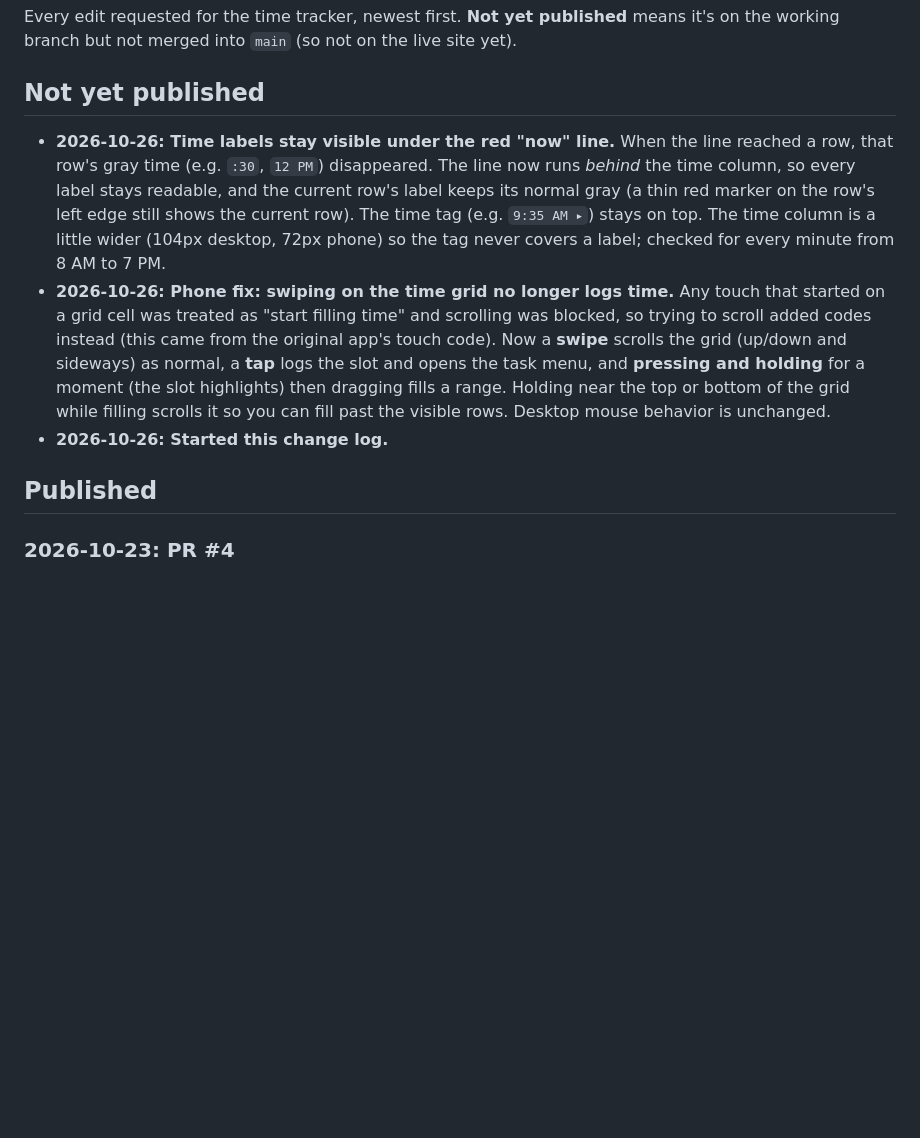
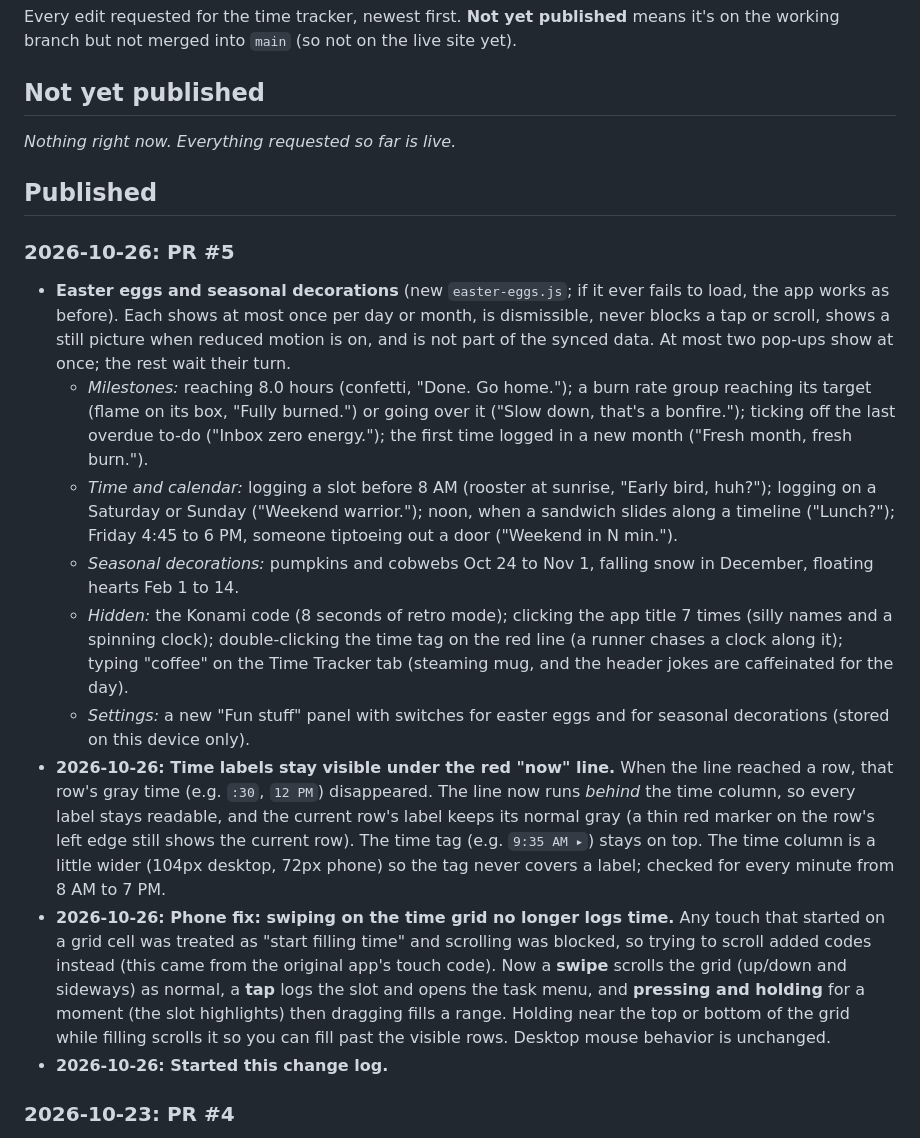
Before and after one commit to samuelrosenblumnyc-star/sam-time-tracker, a Markdown page: CHANGELOG.md, the part around the change. Rendered like a GitHub page; blank space fills up the shorter version.

Commit message:
Change log: record the easter eggs and mark everything published (PR #5)
Co-Authored-By: Claude Sonnet 5.5 <noreply@anthropic.com>
Claude-Session: https://claude.ai/code/session_01XA4hxehF18Q28rzpsECmDR

```diff
--- a/CHANGELOG.md
+++ b/CHANGELOG.md
@@ -5,11 +5,20 @@ Every edit requested for the time tracker, newest first.
 
 ## Not yet published
 
+_Nothing right now. Everything requested so far is live._
+
+## Published
+
+### 2026-10-26: PR #5
+- **Easter eggs and seasonal decorations** (new `easter-eggs.js`; if it ever fails to load, the app works as before). Each shows at most once per day or month, is dismissible, never blocks a tap or scroll, shows a still picture when reduced motion is on, and is not part of the synced data. At most two pop-ups show at once; the rest wait their turn.
+  - *Milestones:* reaching 8.0 hours (confetti, "Done. Go home."); a burn rate group reaching its target (flame on its box, "Fully burned.") or going over it ("Slow down, that's a bonfire."); ticking off the last overdue to-do ("Inbox zero energy."); the first time logged in a new month ("Fresh month, fresh burn.").
+  - *Time and calendar:* logging a slot before 8 AM (rooster at sunrise, "Early bird, huh?"); logging on a Saturday or Sunday ("Weekend warrior."); noon, when a sandwich slides along a timeline ("Lunch?"); Friday 4:45 to 6 PM, someone tiptoeing out a door ("Weekend in N min.").
+  - *Seasonal decorations:* pumpkins and cobwebs Oct 24 to Nov 1, falling snow in December, floating hearts Feb 1 to 14.
+  - *Hidden:* the Konami code (8 seconds of retro mode); clicking the app title 7 times (silly names and a spinning clock); double-clicking the time tag on the red line (a runner chases a clock along it); typing "coffee" on the Time Tracker tab (steaming mug, and the header jokes are caffeinated for the day).
+  - *Settings:* a new "Fun stuff" panel with switches for easter eggs and for seasonal decorations (stored on this device only).
 - **2026-10-26: Time labels stay visible under the red "now" line.** When the line reached a row, that row's gray time (e.g. `:30`, `12 PM`) disappeared. The line now runs *behind* the time column, so every label stays readable, and the current row's label keeps its normal gray (a thin red marker on the row's left edge still shows the current row). The time tag (e.g. `9:35 AM ▸`) stays on top. The time column is a little wider (104px desktop, 72px phone) so the tag never covers a label; checked for every minute from 8 AM to 7 PM.
 - **2026-10-26: Phone fix: swiping on the time grid no longer logs time.** Any touch that started on a grid cell was treated as "start filling time" and scrolling was blocked, so trying to scroll added codes instead (this came from the original app's touch code). Now a **swipe** scrolls the grid (up/down and sideways) as normal, a **tap** logs the slot and opens the task menu, and **pressing and holding** for a moment (the slot highlights) then dragging fills a range. Holding near the top or bottom of the grid while filling scrolls it so you can fill past the visible rows. Desktop mouse behavior is unchanged.
 - **2026-10-26: Started this change log.**
-
-## Published
 
 ### 2026-10-23: PR #4
 - Drag a client's column header sideways to reorder the time-tracker columns (mouse; press-and-hold on touch; Alt+←/→ on keyboard). Logged time, Sums and descriptions move with the column; saved with the day and inherited by new days. "Moved … Undo" toast.
```
